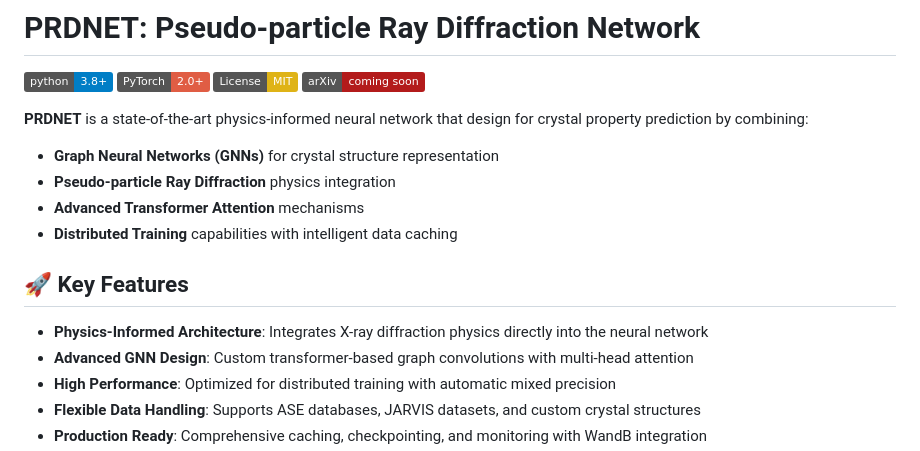
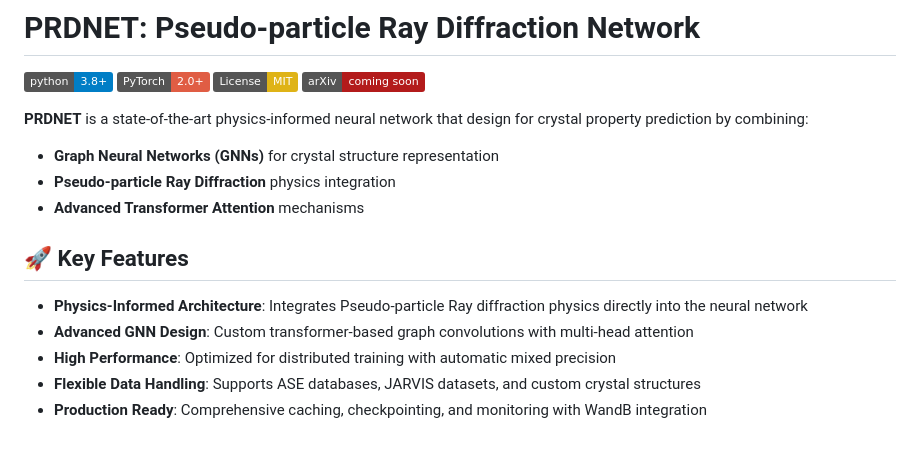
Before and after one commit to Bin-Cao/PRDNet, a Markdown page: README.md, the part around the change. Rendered like a GitHub page; badges without logos.

Commit message:
Clarify physics integration in PRDNET features
Updated feature description to clarify physics integration.

```diff
--- a/README.md
+++ b/README.md
@@ -9,11 +9,11 @@
 - **Graph Neural Networks (GNNs)** for crystal structure representation
 - **Pseudo-particle Ray Diffraction** physics integration
 - **Advanced Transformer Attention** mechanisms
-- **Distributed Training** capabilities with intelligent data caching
+
 
 ## 🚀 Key Features
 
-- **Physics-Informed Architecture**: Integrates X-ray diffraction physics directly into the neural network
+- **Physics-Informed Architecture**: Integrates Pseudo-particle Ray diffraction physics directly into the neural network
 - **Advanced GNN Design**: Custom transformer-based graph convolutions with multi-head attention
 - **High Performance**: Optimized for distributed training with automatic mixed precision
 - **Flexible Data Handling**: Supports ASE databases, JARVIS datasets, and custom crystal structures
```
